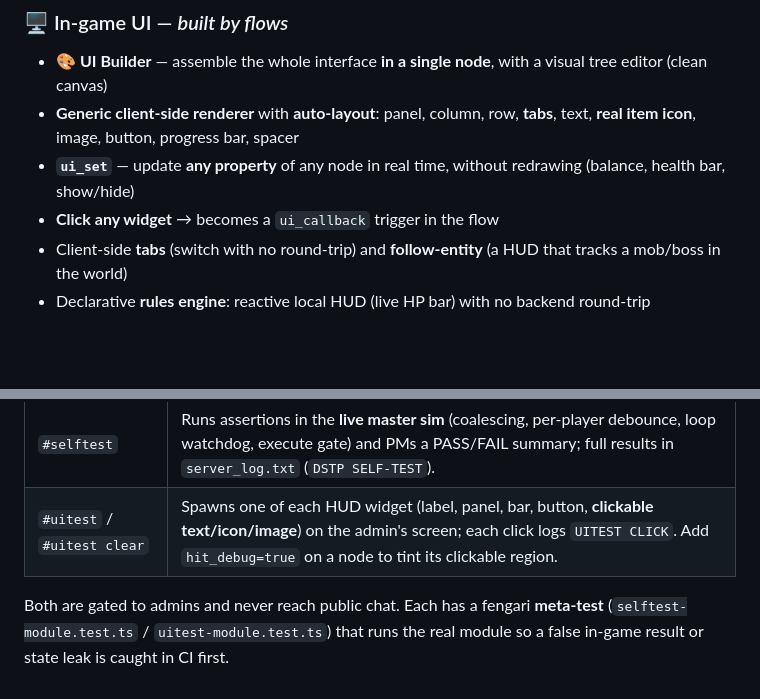
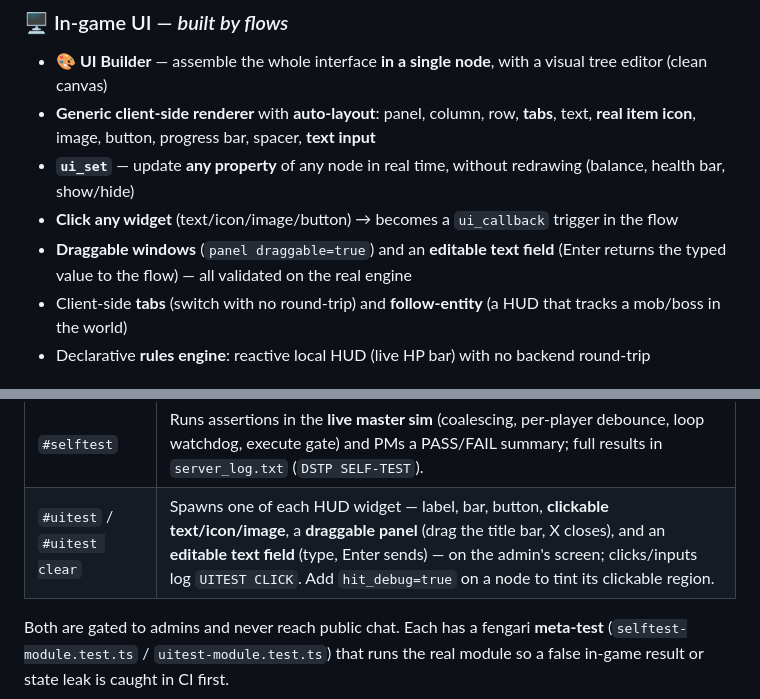
Before and after one commit to MarcosBrendonDePaula/DSTP, a Markdown page: README.md, 2 parts joined by grey strips. Rendered like a GitHub page; blank space fills up the shorter version.

```diff
--- a/README.md
+++ b/README.md
@@ -79,9 +79,10 @@ n8n-style drag-and-drop editor. **11 node types**, **74 triggers**, **56 actions
 
 ### 🖥 In-game UI — *built by flows*
 - **🎨 UI Builder** — assemble the whole interface **in a single node**, with a visual tree editor (clean canvas)
-- **Generic client-side renderer** with **auto-layout**: panel, column, row, **tabs**, text, **real item icon**, image, button, progress bar, spacer
+- **Generic client-side renderer** with **auto-layout**: panel, column, row, **tabs**, text, **real item icon**, image, button, progress bar, spacer, **text input**
 - **`ui_set`** — update **any property** of any node in real time, without redrawing (balance, health bar, show/hide)
-- **Click any widget** → becomes a `ui_callback` trigger in the flow
+- **Click any widget** (text/icon/image/button) → becomes a `ui_callback` trigger in the flow
+- **Draggable windows** (`panel draggable=true`) and an **editable text field** (Enter returns the typed value to the flow) — all validated on the real engine
 - Client-side **tabs** (switch with no round-trip) and **follow-entity** (a HUD that tracks a mob/boss in the world)
 - Declarative **rules engine**: reactive local HUD (live HP bar) with no backend round-trip
 
@@ -143,7 +144,7 @@ input/focus hit-test, `debug.sethook` preemption, strict mode, net_string):
 | Command | What it does |
 |---------|--------------|
 | `#selftest` | Runs assertions in the **live master sim** (coalescing, per-player debounce, loop watchdog, execute gate) and PMs a PASS/FAIL summary; full results in `server_log.txt` (`DSTP SELF-TEST`). |
-| `#uitest` / `#uitest clear` | Spawns one of each HUD widget (label, panel, bar, button, **clickable text/icon/image**) on the admin's screen; each click logs `UITEST CLICK`. Add `hit_debug=true` on a node to tint its clickable region. |
+| `#uitest` / `#uitest clear` | Spawns one of each HUD widget — label, bar, button, **clickable text/icon/image**, a **draggable panel** (drag the title bar, X closes), and an **editable text field** (type, Enter sends) — on the admin's screen; clicks/inputs log `UITEST CLICK`. Add `hit_debug=true` on a node to tint its clickable region. |
 
 Both are gated to admins and never reach public chat. Each has a fengari **meta-test**
 (`selftest-module.test.ts` / `uitest-module.test.ts`) that runs the real module so a
```
Also changed, not shown: CLAUDE.md (+16 -2 lines).
